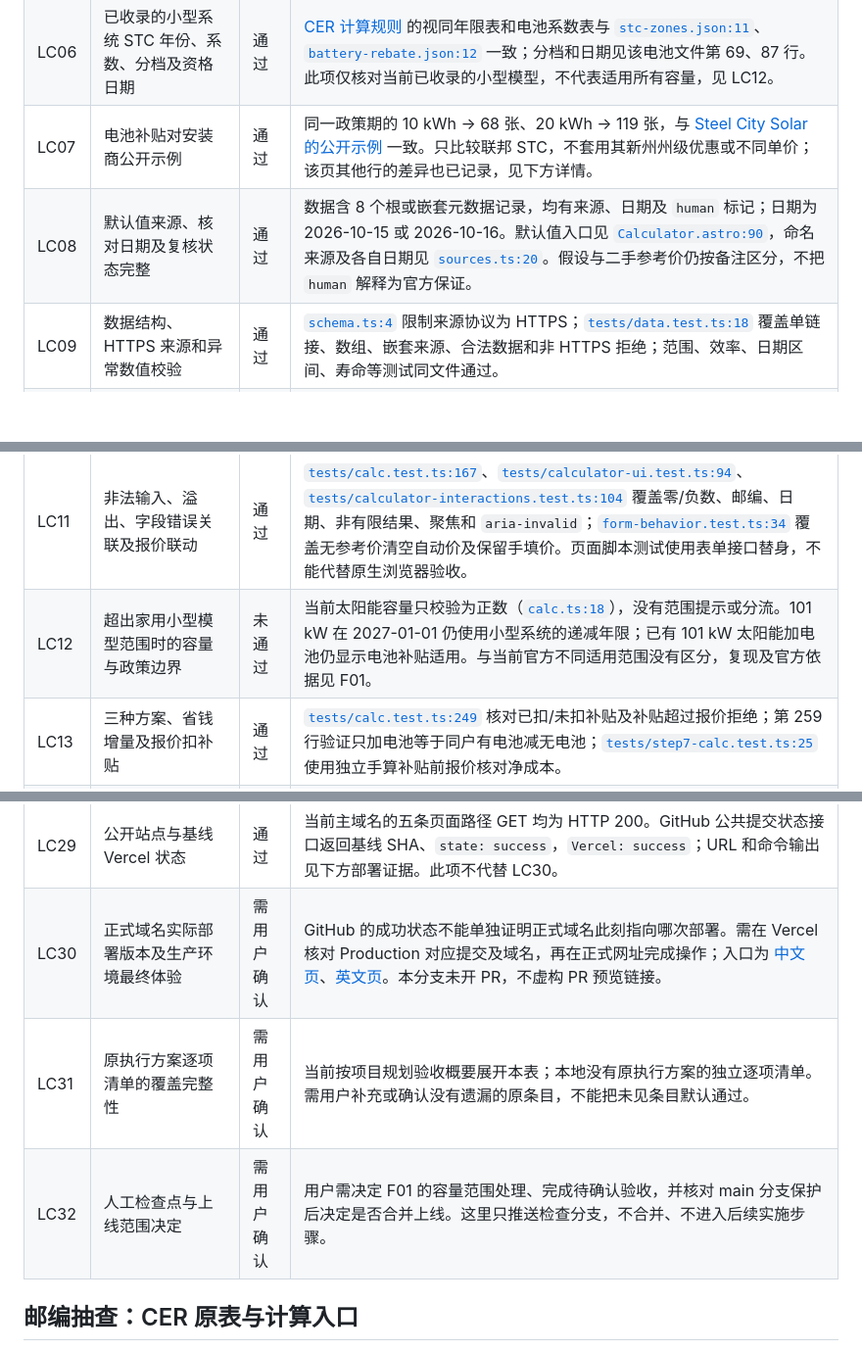
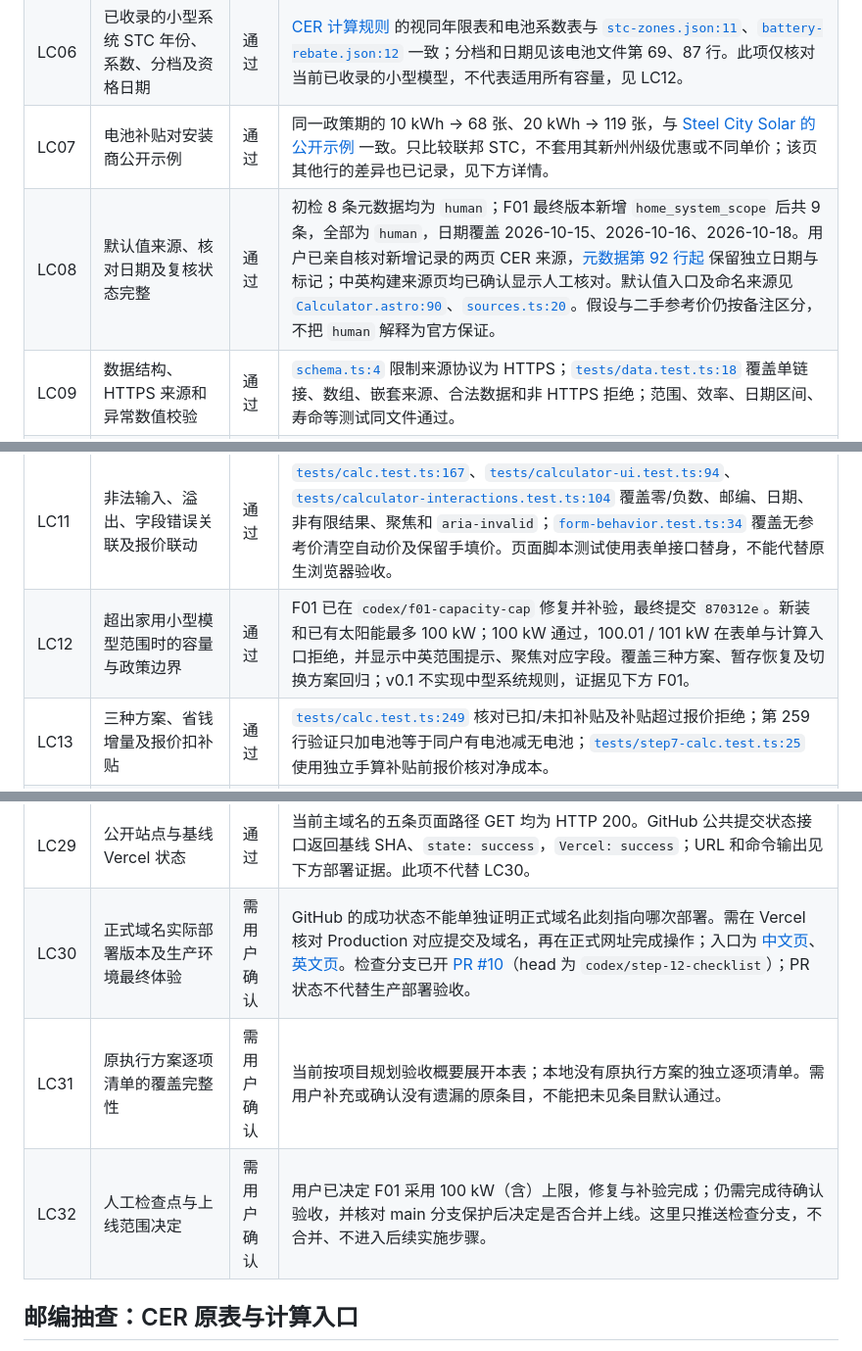
Before and after one commit to zserfv233/solar-calc, a Markdown page: docs/launch-checklist.md, 3 parts joined by grey strips. Shown at 98% size. Rendered like a GitHub page; blank space fills up the shorter version.

```diff
--- a/docs/launch-checklist.md
+++ b/docs/launch-checklist.md
@@ -27,11 +27,11 @@
 | LC05 | 抽三个邮编，对照 CER 原表及实际计算入口 | 通过 | 3000 → 4 区 / 1.185；3350 → 3 区 / 1.382；8000 → 4 区 / 1.185。CER 表项、PDF 页码、本地行号及运行输出见下方“邮编抽查”。 |
 | LC06 | 已收录的小型系统 STC 年份、系数、分档及资格日期 | 通过 | [CER 计算规则](https://cer.gov.au/schemes/renewable-energy-target/small-scale-renewable-energy-scheme/small-scale-technology-certificates/calculate-small-scale-technology-certificate-entitlements) 的视同年限表和电池系数表与 [`stc-zones.json:11`](../data/stc-zones.json#L11)、[`battery-rebate.json:12`](../data/battery-rebate.json#L12) 一致；分档和日期见该电池文件第 69、87 行。此项仅核对当前已收录的小型模型，不代表适用所有容量，见 LC12。 |
 | LC07 | 电池补贴对安装商公开示例 | 通过 | 同一政策期的 10 kWh → 68 张、20 kWh → 119 张，与 [Steel City Solar 的公开示例](https://www.steelcitysolar.com.au/cheaper-home-batteries-rebate) 一致。只比较联邦 STC，不套用其新州州级优惠或不同单价；该页其他行的差异也已记录，见下方详情。 |
-| LC08 | 默认值来源、核对日期及复核状态完整 | 通过 | 数据含 8 个根或嵌套元数据记录，均有来源、日期及 `human` 标记；日期为 2026-10-15 或 2026-10-16。默认值入口见 [`Calculator.astro:90`](../src/components/Calculator.astro#L90)，命名来源及各自日期见 [`sources.ts:20`](../src/lib/sources.ts#L20)。假设与二手参考价仍按备注区分，不把 `human` 解释为官方保证。 |
+| LC08 | 默认值来源、核对日期及复核状态完整 | 通过 | 初检 8 条元数据均为 `human`；F01 最终版本新增 `home_system_scope` 后共 9 条，全部为 `human`，日期覆盖 2026-10-15、2026-10-16、2026-10-18。用户已亲自核对新增记录的两页 CER 来源，[元数据第 92 行起](https://github.com/zserfv233/solar-calc/blob/870312e0d62eb78333b2941b2649a924f3730986/data/defaults-vic.json#L92) 保留独立日期与标记；中英构建来源页均已确认显示人工核对。默认值入口及命名来源见 [`Calculator.astro:90`](../src/components/Calculator.astro#L90)、[`sources.ts:20`](../src/lib/sources.ts#L20)。假设与二手参考价仍按备注区分，不把 `human` 解释为官方保证。 |
 | LC09 | 数据结构、HTTPS 来源和异常数值校验 | 通过 | [`schema.ts:4`](../src/lib/schema.ts#L4) 限制来源协议为 HTTPS；[`tests/data.test.ts:18`](../tests/data.test.ts#L18) 覆盖单链接、数组、嵌套来源、合法数据和非 HTTPS 拒绝；范围、效率、日期区间、寿命等测试同文件通过。 |
 | LC10 | 邮编分区缺日照记录时阻止构建 | 通过 | [`schema.ts:150`](../src/lib/schema.ts#L150) 执行跨文件校验，加载入口 [`data.ts:9`](../src/lib/data.ts#L9) 必须通过；[`tests/data.test.ts:51`](../tests/data.test.ts#L51) 验证缺失记录被拒绝，第 60 行验证数据模块加载直接失败。 |
 | LC11 | 非法输入、溢出、字段错误关联及报价联动 | 通过 | [`tests/calc.test.ts:167`](../tests/calc.test.ts#L167)、[`tests/calculator-ui.test.ts:94`](../tests/calculator-ui.test.ts#L94)、[`tests/calculator-interactions.test.ts:104`](../tests/calculator-interactions.test.ts#L104) 覆盖零/负数、邮编、日期、非有限结果、聚焦和 `aria-invalid`；[`form-behavior.test.ts:34`](../tests/form-behavior.test.ts#L34) 覆盖无参考价清空自动价及保留手填价。页面脚本测试使用表单接口替身，不能代替原生浏览器验收。 |
-| LC12 | 超出家用小型模型范围时的容量与政策边界 | 未通过 | 当前太阳能容量只校验为正数（[`calc.ts:18`](../src/lib/calc.ts#L18)），没有范围提示或分流。101 kW 在 2027-01-01 仍使用小型系统的递减年限；已有 101 kW 太阳能加电池仍显示电池补贴适用。与当前官方不同适用范围没有区分，复现及官方依据见 F01。 |
+| LC12 | 超出家用小型模型范围时的容量与政策边界 | 通过 | F01 已在 `codex/f01-capacity-cap` 修复并补验，最终提交 `870312e`。新装和已有太阳能最多 100 kW；100 kW 通过，100.01 / 101 kW 在表单与计算入口拒绝，并显示中英范围提示、聚焦对应字段。覆盖三种方案、暂存恢复及切换方案回归；v0.1 不实现中型系统规则，证据见下方 F01。 |
 | LC13 | 三种方案、省钱增量及报价扣补贴 | 通过 | [`tests/calc.test.ts:249`](../tests/calc.test.ts#L249) 核对已扣/未扣补贴及补贴超过报价拒绝；第 259 行验证只加电池等于同户有电池减无电池；[`tests/step7-calc.test.ts:25`](../tests/step7-calc.test.ts#L25) 使用独立手算补贴前报价核对净成本。 |
 | LC14 | 两套电池计收益期、回本及无放电边界 | 通过 | [`tests/calc.test.ts:89`](../tests/calc.test.ts#L89) 核对两套寿命与回本；第 174 行验证无放电时不出现零年回本或无穷每度指标；[`tests/step7-calc.test.ts:71`](../tests/step7-calc.test.ts#L71) 验证整体预测期未回本提示。 |
 | LC15 | 零上网电价、涨价情景、利用率与账单反推 | 通过 | [`tests/calc.test.ts:89`](../tests/calc.test.ts#L89) 核对零 FiT 及涨价情景，第 85 行核对低利用率提示；[`tests/step7-calc.test.ts:35`](../tests/step7-calc.test.ts#L35) 核对先扣供电费的账单反推；[`hand-calc.md:234`](../tests/fixtures/hand-calc.md#L234) 为独立依据。 |
@@ -49,9 +49,9 @@
 | LC27 | README、模型限制、隐私与架构图 | 通过 | [`README.md:37`](../README.md#L37) 起说明模型及来源；第 101 行说明已有面板衰减从预测首年重算，第 164 行列出已知局限，第 181 行为隐私，第 191 行为后续规划。`docs/architecture.svg` XML 可解析且含季节数据文件；README 已引用该图。 |
 | LC28 | 依赖与本轮代码/数据保护 | 通过 | [`package.json:13`](../package.json#L13) 的应用依赖为 Astro、Zod，开发依赖为 TypeScript、Vitest，无未使用图表包；本轮未安装依赖。源码无追踪调用，本轮不改源代码、数据或测试。 |
 | LC29 | 公开站点与基线 Vercel 状态 | 通过 | 当前主域名的五条页面路径 GET 均为 HTTP 200。GitHub 公共提交状态接口返回基线 SHA、`state: success`，`Vercel: success`；URL 和命令输出见下方部署证据。此项不代替 LC30。 |
-| LC30 | 正式域名实际部署版本及生产环境最终体验 | 需用户确认 | GitHub 的成功状态不能单独证明正式域名此刻指向哪次部署。需在 Vercel 核对 Production 对应提交及域名，再在正式网址完成操作；入口为 [中文页](https://solar-calc-snowy.vercel.app/zh/)、[英文页](https://solar-calc-snowy.vercel.app/en/)。本分支未开 PR，不虚构 PR 预览链接。 |
+| LC30 | 正式域名实际部署版本及生产环境最终体验 | 需用户确认 | GitHub 的成功状态不能单独证明正式域名此刻指向哪次部署。需在 Vercel 核对 Production 对应提交及域名，再在正式网址完成操作；入口为 [中文页](https://solar-calc-snowy.vercel.app/zh/)、[英文页](https://solar-calc-snowy.vercel.app/en/)。检查分支已开 [PR #10](https://github.com/zserfv233/solar-calc/pull/10)（head 为 `codex/step-12-checklist`）；PR 状态不代替生产部署验收。 |
 | LC31 | 原执行方案逐项清单的覆盖完整性 | 需用户确认 | 当前按项目规划验收概要展开本表；本地没有原执行方案的独立逐项清单。需用户补充或确认没有遗漏的原条目，不能把未见条目默认通过。 |
-| LC32 | 人工检查点与上线范围决定 | 需用户确认 | 用户需决定 F01 的容量范围处理、完成待确认验收，并核对 main 分支保护后决定是否合并上线。这里只推送检查分支，不合并、不进入后续实施步骤。 |
+| LC32 | 人工检查点与上线范围决定 | 需用户确认 | 用户已决定 F01 采用 100 kW（含）上限，修复与补验完成；仍需完成待确认验收，并核对 main 分支保护后决定是否合并上线。这里只推送检查分支，不合并、不进入后续实施步骤。 |
 
 ## 邮编抽查：CER 原表与计算入口
 
```
Also changed, not shown: other parts of docs/launch-checklist.md (+18 -9 lines).
